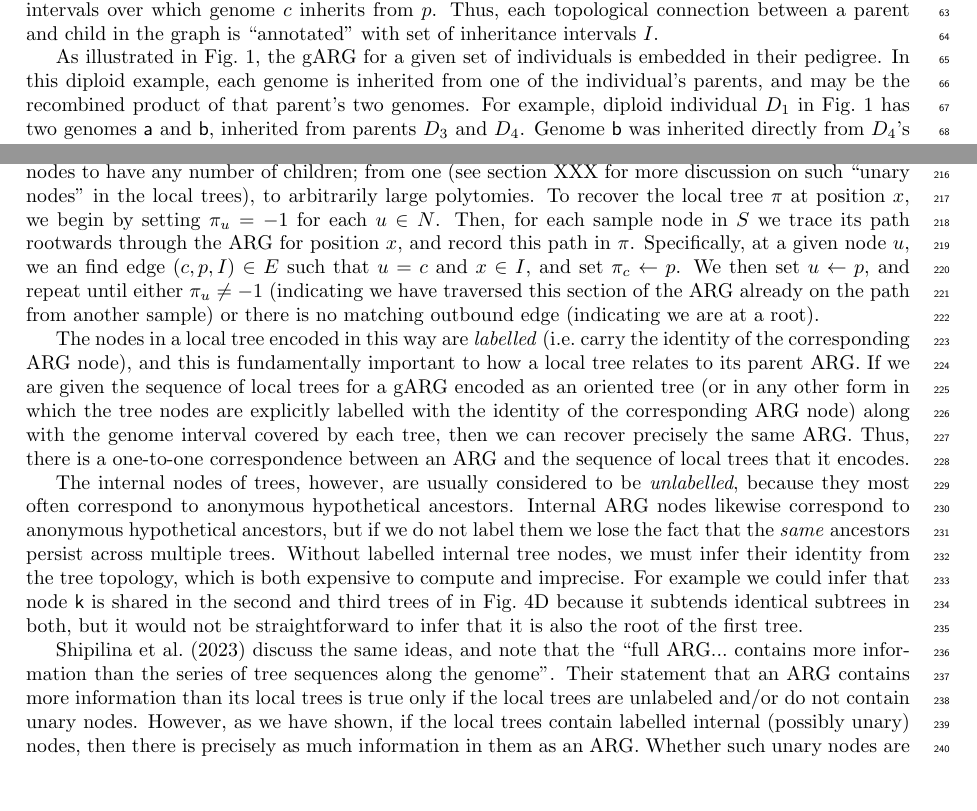
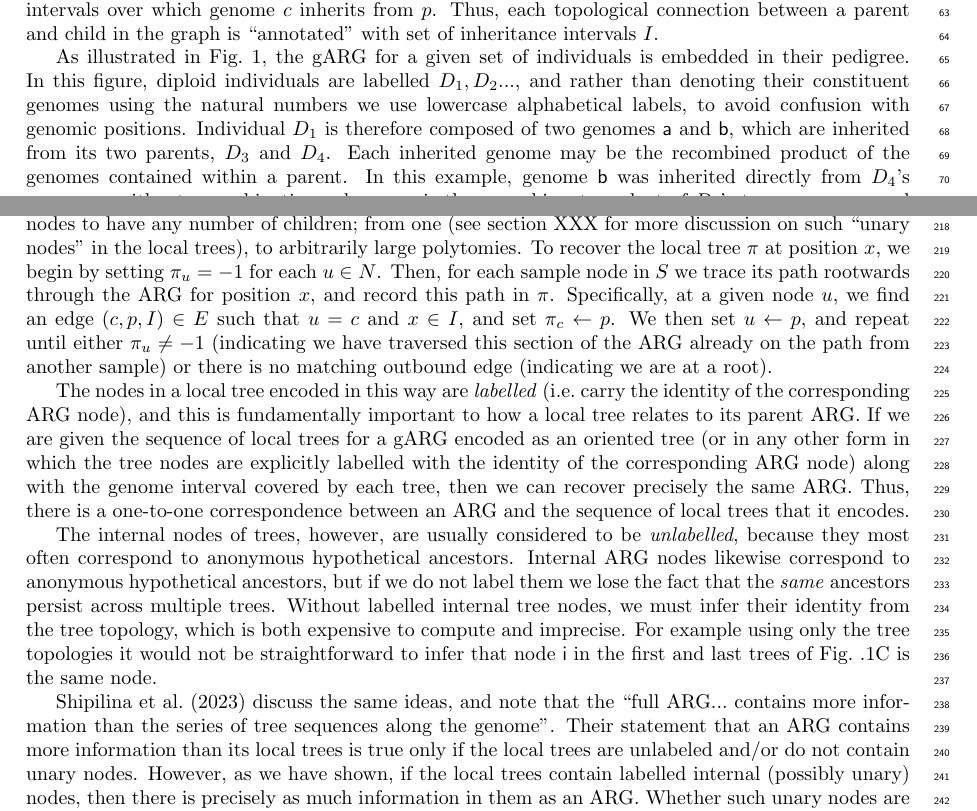
Before and after one commit to tskit-dev/what-is-an-arg-paper, a LaTeX paper (paper.tex): two parts of pages 2 and 7 of 25, joined at a grey line, cut so that both start at the same text, the shorter picture padded with empty space. Compiled offline with pdfLaTeX.

Commit message:
Yans updates (applying comments from Andrew)

```diff
--- a/paper.tex
+++ b/paper.tex
@@ -281,13 +281,14 @@ they merge into a common ancestor, the merged region is darker.
 
 As illustrated in Fig.~\ref{fig-arg-in-pedigree},
 the gARG for a given set of individuals is embedded in their pedigree.
-In this diploid example, each genome is inherited from one
-of the individual's parents,
-and may be the recombined product of that parent's two genomes.
-For example, diploid individual $D_1$ in Fig.~\ref{fig-arg-in-pedigree}
-has two genomes \noderef{a} and \noderef{b},
-inherited from parents $D_3$ and $D_4$.
-Genome \noderef{b} was inherited directly from $D_4$'s genome \noderef{g} without
+In this figure, diploid individuals are labelled $D_1, D_2...$, and
+rather than denoting their constituent genomes using the natural numbers
+we use lowercase alphabetical labels, to avoid confusion with genomic
+positions. Individual $D_1$ is therefore composed
+of two genomes \noderef{a} and \noderef{b}, which are inherited from its
+two parents, $D_3$ and $D_4$. Each inherited genome may be the recombined product
+of the genomes contained within a parent. In this example,
+genome \noderef{b} was inherited directly from $D_4$'s genome \noderef{g} without
 recombination, whereas
 \noderef{a} is the recombinant product of
 $D_2$'s two genomes \noderef{e} and \noderef{f} crossing over at position 2.
@@ -816,7 +817,7 @@ setting $\pi_u = -1$ for each $u\in N$. Then, for each sample
 node in $S$ we trace its path rootwards through the
 ARG for position $x$, and record this path in $\pi$.
 Specifically, at a given node $u$,
-we an find edge $(c, p, I) \in E$ such that $u = c$ and $x \in I$, and set
+we find an edge $(c, p, I) \in E$ such that $u = c$ and $x \in I$, and set
 $\pi_c \leftarrow p$. We then set $u \leftarrow p$, and repeat
 until either $\pi_u \neq -1$ (indicating we have traversed this section
 of the ARG already on the path from another sample) or there
@@ -846,11 +847,9 @@ Without labelled internal tree nodes,
 we must infer their identity
 from the tree topology, which is both
 expensive to compute and imprecise. For example
-we could infer that node \textsf{k} is shared in the second
-and third trees of in Fig.~\ref{fig-simplification}D
-because it subtends identical subtrees in both,
-but it would not be straightforward to infer that it
-is also the root of the first tree.
+using only the tree topologies it would not be straightforward to
+infer that node \noderef{i} in the first and last trees of
+Fig.~.\ref{fig-arg-in-pedigree}C is the same node.
 
 \cite{shipilina2023origin} discuss the same ideas,
 and note that the
```
Also changed, not shown: paper.tex (20 more changed lines).
